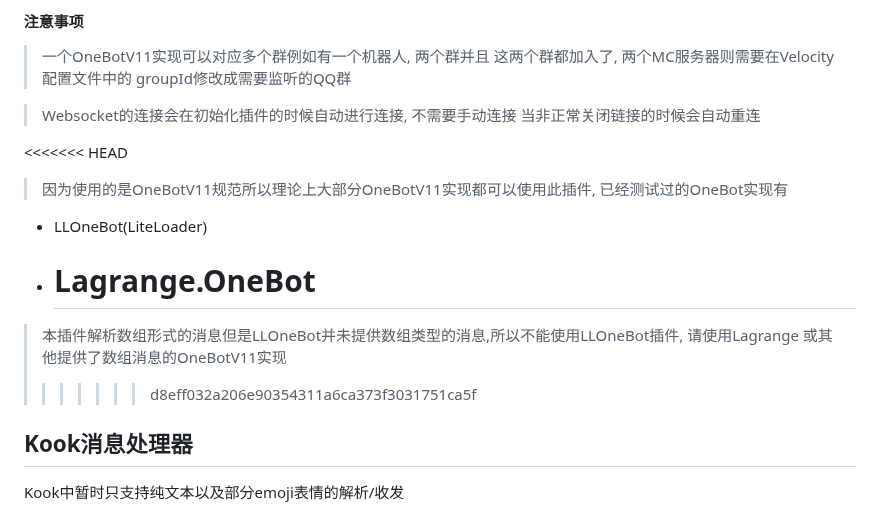
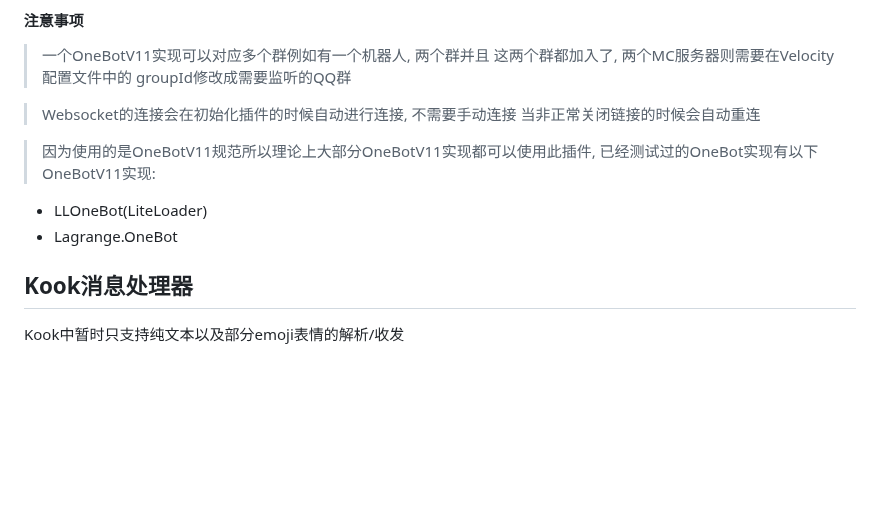
Before and after one commit to RTAkland/pluginDocs, a Markdown page: docs/ChatConnector.md, the part around one of its changes. Rendered like a GitHub page; blank space fills up the shorter version.

```diff
--- a/docs/ChatConnector.md
+++ b/docs/ChatConnector.md
@@ -99,16 +99,10 @@
 > Websocket的连接会在初始化插件的时候自动进行连接, 不需要手动连接
 > 当非正常关闭链接的时候会自动重连
 
-<<<<<<< HEAD
-> 因为使用的是OneBotV11规范所以理论上大部分OneBotV11实现都可以使用此插件, 已经测试过的OneBot实现有
+> 因为使用的是OneBotV11规范所以理论上大部分OneBotV11实现都可以使用此插件, 已经测试过的OneBot实现有以下OneBotV11实现:
 
 - LLOneBot(LiteLoader)
 - Lagrange.OneBot
-  =======
-
-> 本插件解析数组形式的消息但是LLOneBot并未提供数组类型的消息,所以不能使用LLOneBot插件, 请使用Lagrange
-> 或其他提供了数组消息的OneBotV11实现
->> > > > > > d8eff032a206e90354311a6ca373f3031751ca5f
 
 ## Kook消息处理器
 
```
Also changed, not shown: other parts of docs/ChatConnector.md (+2 -3 lines).
